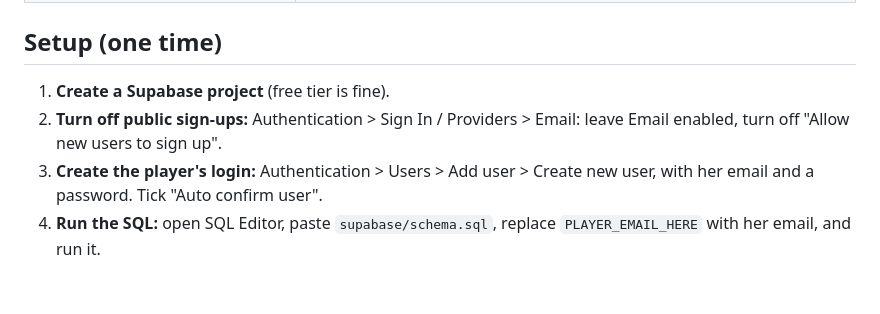
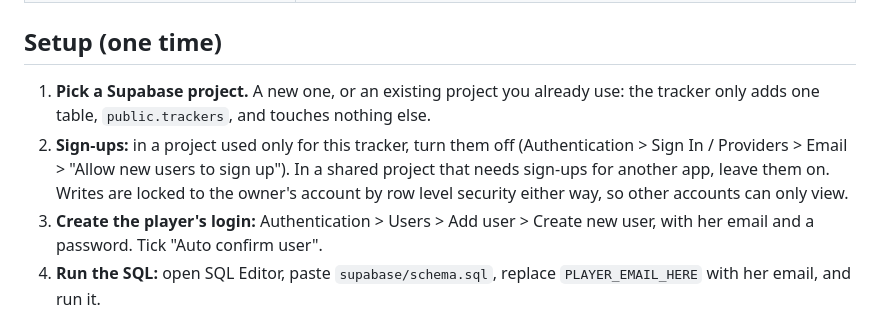
Before and after one commit to JohnathanGould/Character-Tracker, a Markdown page: README.md, the part around the change. Rendered like a GitHub page; blank space fills up the shorter version.

Commit message:
README: setup in an existing Supabase project
Co-Authored-By: Claude Opus 5.5 <noreply@anthropic.com>
Claude-Session: https://claude.ai/code/session_01VNy6x9B59RR3cLd5PbPQcJ

```diff
--- a/README.md
+++ b/README.md
@@ -18,8 +18,8 @@ It is plain static files with no build step. Opening `index.html` straight from
 | `data/spell-bank.json` | The wizard spell bank (also inlined in `index.html` as `BANK`). |
 
 ## Setup (one time)
-1. **Create a Supabase project** (free tier is fine).
-2. **Turn off public sign-ups:** Authentication > Sign In / Providers > Email: leave Email enabled, turn off "Allow new users to sign up".
+1. **Pick a Supabase project.** A new one, or an existing project you already use: the tracker only adds one table, `public.trackers`, and touches nothing else.
+2. **Sign-ups:** in a project used only for this tracker, turn them off (Authentication > Sign In / Providers > Email > "Allow new users to sign up"). In a shared project that needs sign-ups for another app, leave them on. Writes are locked to the owner's account by row level security either way, so other accounts can only view.
 3. **Create the player's login:** Authentication > Users > Add user > Create new user, with her email and a password. Tick "Auto confirm user".
 4. **Run the SQL:** open SQL Editor, paste `supabase/schema.sql`, replace `PLAYER_EMAIL_HERE` with her email, and run it.
 5. **Fill in `config.js`** from Project Settings > API: the Project URL and the `anon` `public` key. The anon key is safe to publish; row level security means only her account can write.
```
